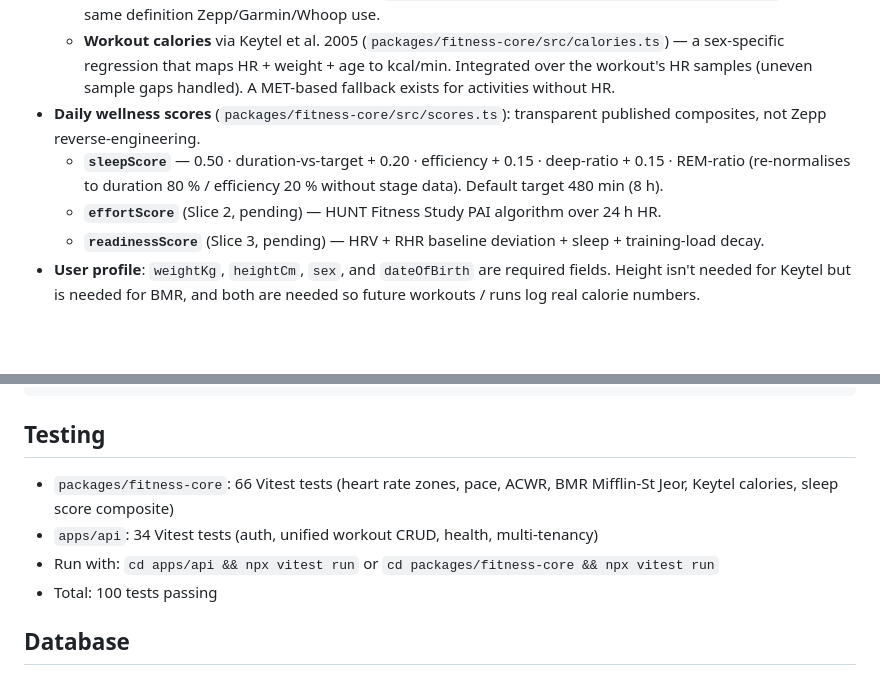
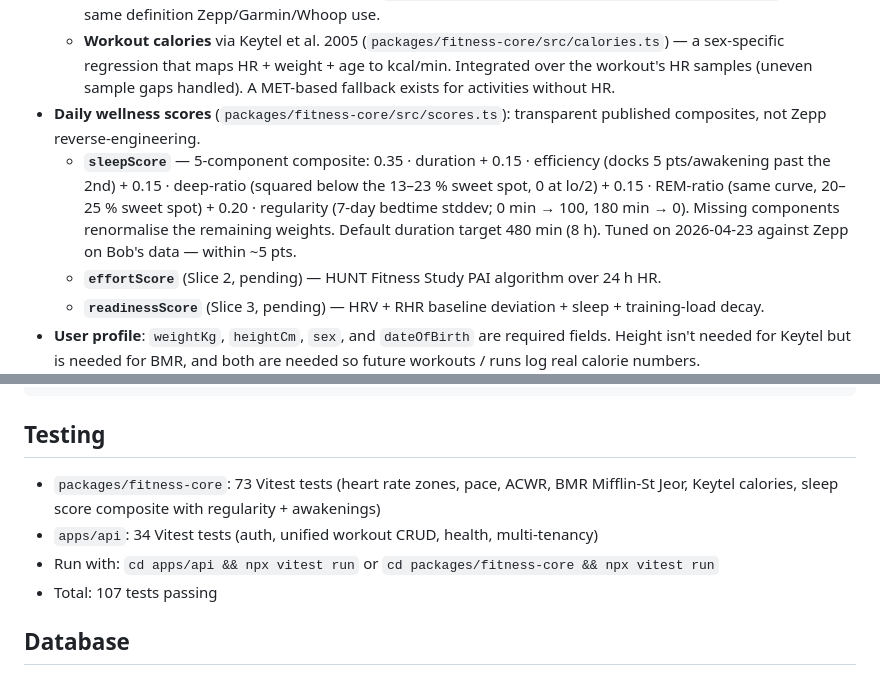
Before and after one commit to adrienfloor/OPENFIT, a Markdown page: CLAUDE.md, 2 parts joined by grey strips. Drawn GitHub-style; blank space fills up the shorter version.

Commit message:
docs: update CLAUDE.md for Option B sleep score
Record the new 5-component weights (duration/efficiency/deep/REM/regularity)
and the 2026-04-23 Zepp-tuning result so future sessions know the formula
has been validated.

Co-Authored-By: Claude Opus 4.7 (1M context) <noreply@anthropic.com>

````diff
--- a/CLAUDE.md
+++ b/CLAUDE.md
@@ -69,7 +69,7 @@ npx expo run:android
   - **BMR** via Mifflin-St Jeor (`packages/fitness-core/src/bmr.ts`) using weight + height + age + sex. Used by the Today tab to derive active daily calories as `TotalCaloriesBurned − bmrCaloriesElapsed(BMR, now)` — the same definition Zepp/Garmin/Whoop use.
   - **Workout calories** via Keytel et al. 2005 (`packages/fitness-core/src/calories.ts`) — a sex-specific regression that maps HR + weight + age to kcal/min. Integrated over the workout's HR samples (uneven sample gaps handled). A MET-based fallback exists for activities without HR.
 - **Daily wellness scores** (`packages/fitness-core/src/scores.ts`): transparent published composites, not Zepp reverse-engineering.
-  - **`sleepScore`** — 0.50 · duration-vs-target + 0.20 · efficiency + 0.15 · deep-ratio + 0.15 · REM-ratio (re-normalises to duration 80 % / efficiency 20 % without stage data). Default target 480 min (8 h).
+  - **`sleepScore`** — 5-component composite: 0.35 · duration + 0.15 · efficiency (docks 5 pts/awakening past the 2nd) + 0.15 · deep-ratio (squared below the 13–23 % sweet spot, 0 at lo/2) + 0.15 · REM-ratio (same curve, 20–25 % sweet spot) + 0.20 · regularity (7-day bedtime stddev; 0 min → 100, 180 min → 0). Missing components renormalise the remaining weights. Default duration target 480 min (8 h). Tuned on 2026-04-23 against Zepp on Bob's data — within ~5 pts.
   - **`effortScore`** (Slice 2, pending) — HUNT Fitness Study PAI algorithm over 24 h HR.
   - **`readinessScore`** (Slice 3, pending) — HRV + RHR baseline deviation + sleep + training-load decay.
 - **User profile**: `weightKg`, `heightCm`, `sex`, and `dateOfBirth` are required fields. Height isn't needed for Keytel but is needed for BMR, and both are needed so future workouts / runs log real calorie numbers.
@@ -112,10 +112,10 @@ POST   /health/bulk           — Bulk upsert (up to 90 days, for mobile sync)
 ```
 
 ## Testing
-- `packages/fitness-core`: 66 Vitest tests (heart rate zones, pace, ACWR, BMR Mifflin-St Jeor, Keytel calories, sleep score composite)
+- `packages/fitness-core`: 73 Vitest tests (heart rate zones, pace, ACWR, BMR Mifflin-St Jeor, Keytel calories, sleep score composite with regularity + awakenings)
 - `apps/api`: 34 Vitest tests (auth, unified workout CRUD, health, multi-tenancy)
 - Run with: `cd apps/api && npx vitest run` or `cd packages/fitness-core && npx vitest run`
-- Total: 100 tests passing
+- Total: 107 tests passing
 
 ## Database
 - PostgreSQL via Docker: `docker compose up -d`
````
